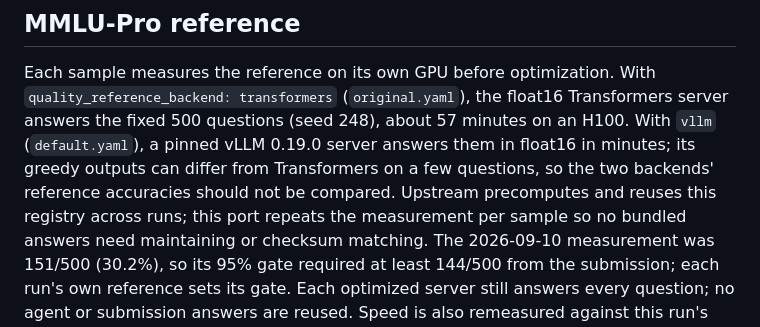
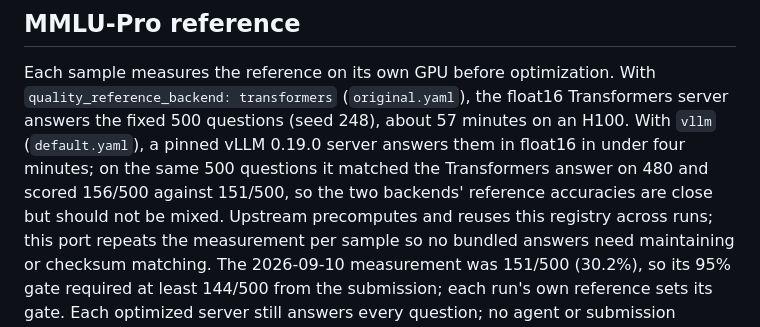
Before and after one commit to pabloRom2004/inferencebench-eval, a Markdown page: docs/fidelity.md, the part around the change. GitHub-like rendering.

Commit message:
Record the measured vLLM reference difference on 500 questions
Co-Authored-By: Claude Fable 5.1 <noreply@anthropic.com>

```diff
--- a/docs/fidelity.md
+++ b/docs/fidelity.md
@@ -92,9 +92,9 @@ Each sample measures the reference on its own GPU before optimization. With
 `quality_reference_backend: transformers` (`original.yaml`), the float16
 Transformers server answers the fixed 500 questions (seed 248), about 57
 minutes on an H100. With `vllm` (`default.yaml`), a pinned vLLM 0.19.0 server
-answers them in float16 in minutes; its greedy outputs can differ from
-Transformers on a few questions, so the two backends' reference accuracies
-should not be compared. Upstream precomputes and reuses this registry across
+answers them in float16 in under four minutes; on the same 500 questions it
+matched the Transformers answer on 480 and scored 156/500 against 151/500, so
+the two backends' reference accuracies are close but should not be mixed. Upstream precomputes and reuses this registry across
 runs; this port repeats the measurement per sample so no bundled answers need
 maintaining or checksum matching. The 2026-09-10 measurement was 151/500
 (30.2%), so its 95% gate required at least 144/500 from the submission; each
```
Also changed, not shown: docs/implementation.md (+1 -1 lines).
